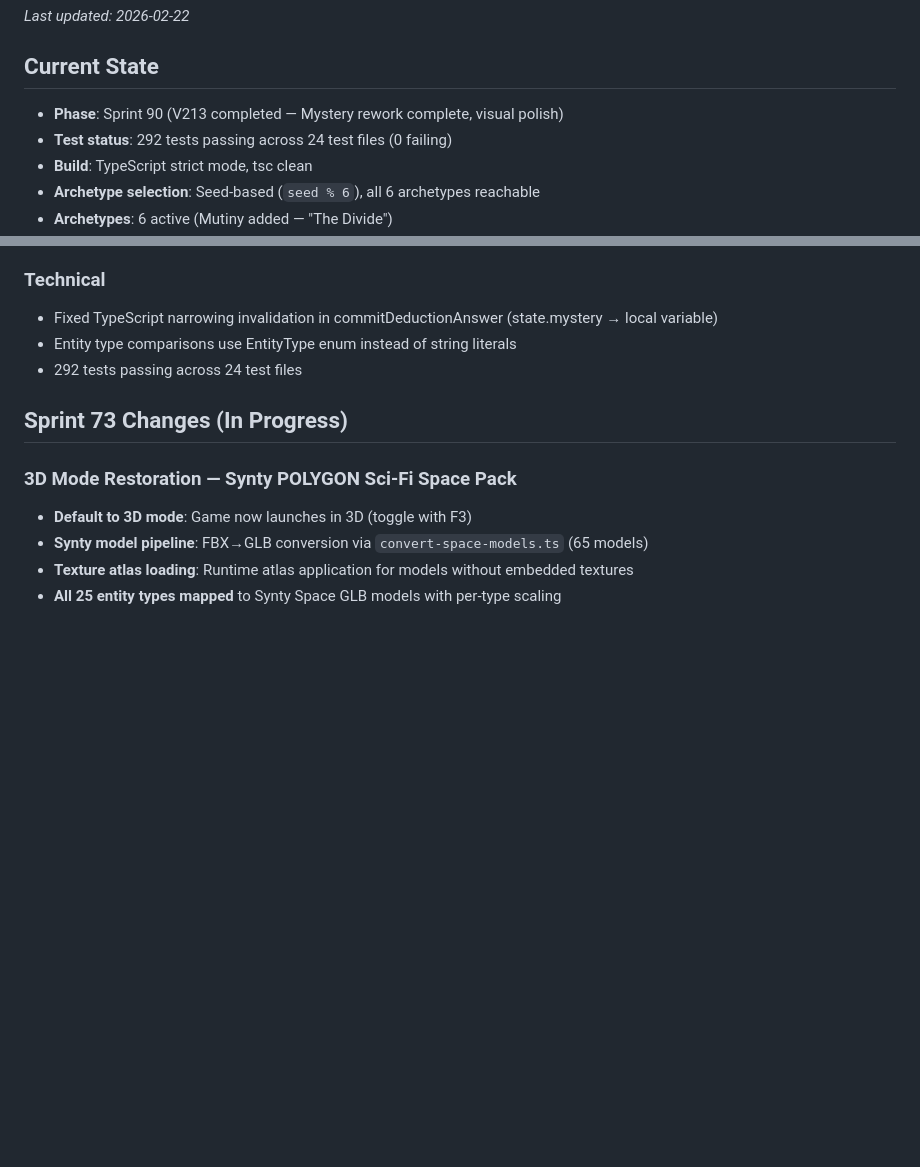
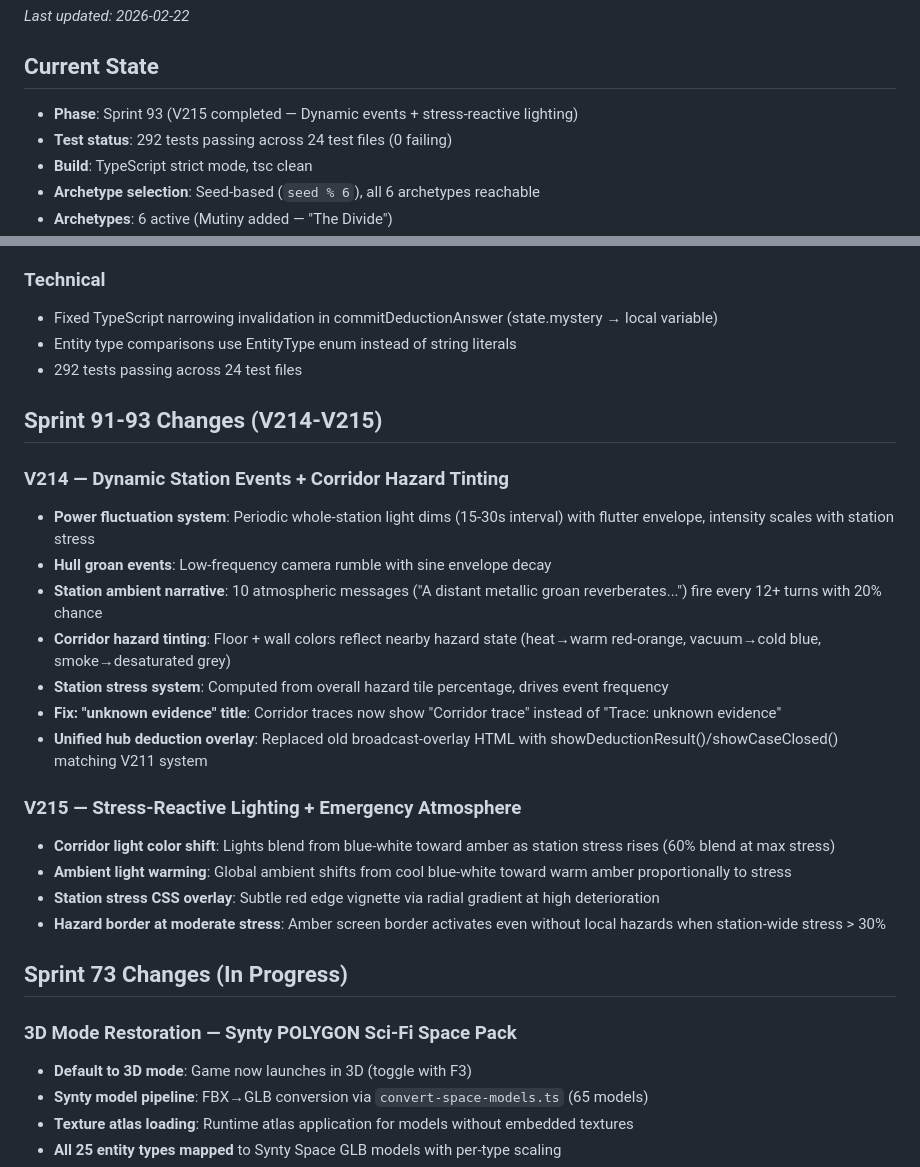
Before and after one commit to joshmarcus/ssr, a Markdown page: STATUS.md, 2 parts joined by grey strips. GitHub-like rendering; blank space fills up the shorter version.

Commit message:
docs: update STATUS.md for V214-V215 dynamic events + stress lighting
Co-Authored-By: Claude Opus 4.6 <noreply@anthropic.com>

```diff
--- a/STATUS.md
+++ b/STATUS.md
@@ -4,7 +4,7 @@
 
 ## Current State
 
-- **Phase**: Sprint 90 (V213 completed — Mystery rework complete, visual polish)
+- **Phase**: Sprint 93 (V215 completed — Dynamic events + stress-reactive lighting)
 - **Test status**: 292 tests passing across 24 test files (0 failing)
 - **Build**: TypeScript strict mode, tsc clean
 - **Archetype selection**: Seed-based (`seed % 6`), all 6 archetypes reachable
@@ -125,6 +125,23 @@
 - Fixed TypeScript narrowing invalidation in commitDeductionAnswer (state.mystery → local variable)
 - Entity type comparisons use EntityType enum instead of string literals
 - 292 tests passing across 24 test files
+
+## Sprint 91-93 Changes (V214-V215)
+
+### V214 — Dynamic Station Events + Corridor Hazard Tinting
+- **Power fluctuation system**: Periodic whole-station light dims (15-30s interval) with flutter envelope, intensity scales with station stress
+- **Hull groan events**: Low-frequency camera rumble with sine envelope decay
+- **Station ambient narrative**: 10 atmospheric messages ("A distant metallic groan reverberates...") fire every 12+ turns with 20% chance
+- **Corridor hazard tinting**: Floor + wall colors reflect nearby hazard state (heat→warm red-orange, vacuum→cold blue, smoke→desaturated grey)
+- **Station stress system**: Computed from overall hazard tile percentage, drives event frequency
+- **Fix: "unknown evidence" title**: Corridor traces now show "Corridor trace" instead of "Trace: unknown evidence"
+- **Unified hub deduction overlay**: Replaced old broadcast-overlay HTML with showDeductionResult()/showCaseClosed() matching V211 system
+
+### V215 — Stress-Reactive Lighting + Emergency Atmosphere
+- **Corridor light color shift**: Lights blend from blue-white toward amber as station stress rises (60% blend at max stress)
+- **Ambient light warming**: Global ambient shifts from cool blue-white toward warm amber proportionally to stress
+- **Station stress CSS overlay**: Subtle red edge vignette via radial gradient at high deterioration
+- **Hazard border at moderate stress**: Amber screen border activates even without local hazards when station-wide stress > 30%
 
 ## Sprint 73 Changes (In Progress)
 
```
